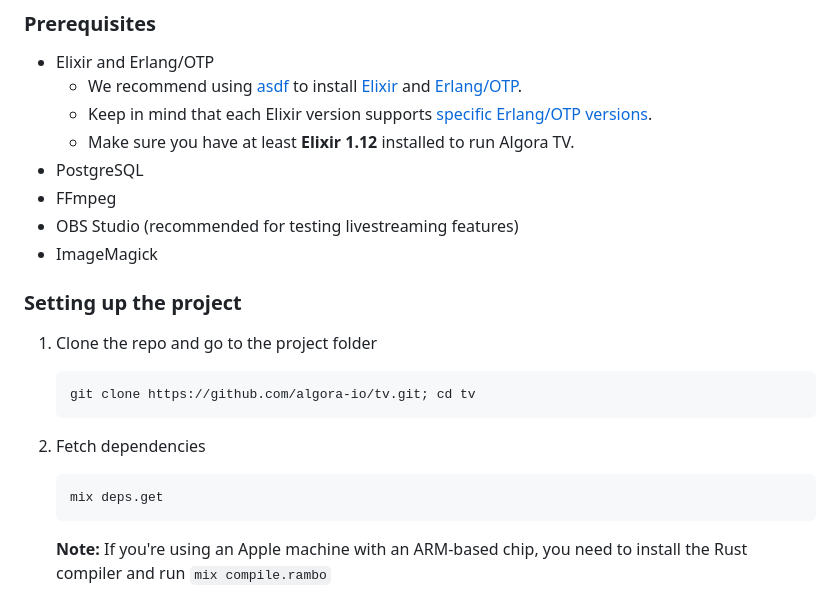
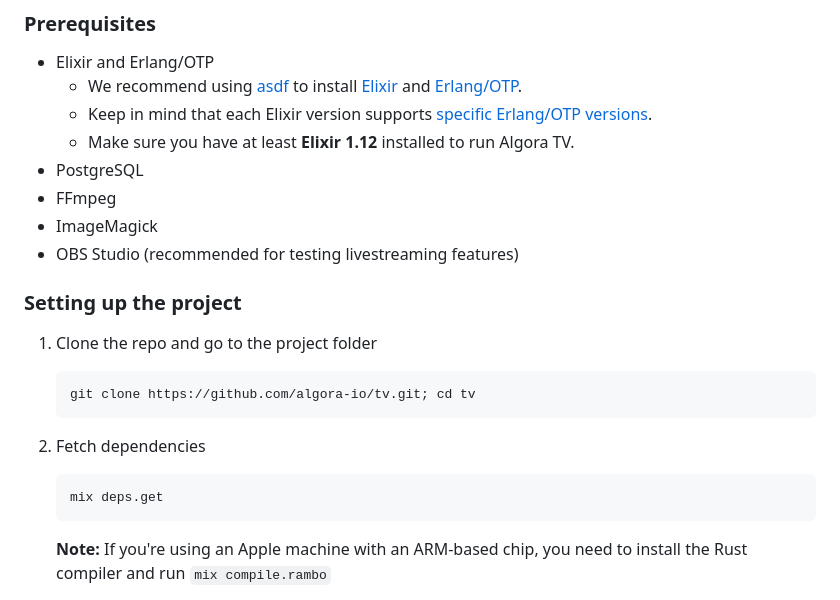
Before and after one commit to algora-io/tv, a Markdown page: README.md, the part around the change. Drawn GitHub-style.

Commit message:
reorder deps

````diff
--- a/README.md
+++ b/README.md
@@ -50,8 +50,8 @@ To get a local copy up and running, follow these steps.
   - Make sure you have at least **Elixir 1.12** installed to run Algora TV.
 - PostgreSQL
 - FFmpeg
+- ImageMagick
 - OBS Studio (recommended for testing livestreaming features)
-- ImageMagick
 
 ### Setting up the project
 
@@ -66,6 +66,7 @@ To get a local copy up and running, follow these steps.
    ```sh
    mix deps.get
    ```
+
    **Note:** If you're using an Apple machine with an ARM-based chip, you need to install the Rust compiler and run `mix compile.rambo`
 
 3. Initialize your `.env` file
````
